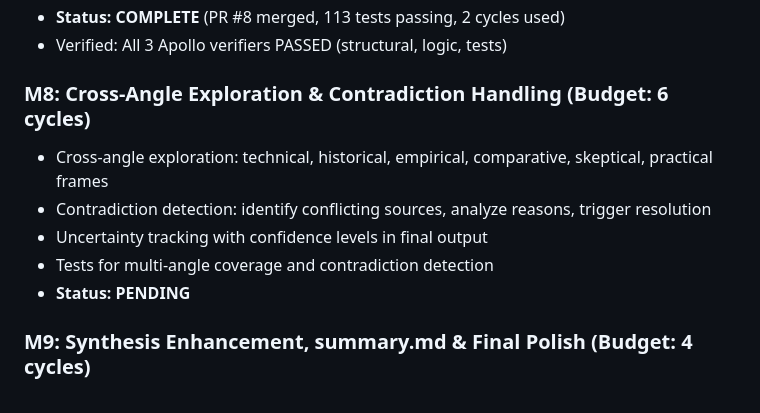
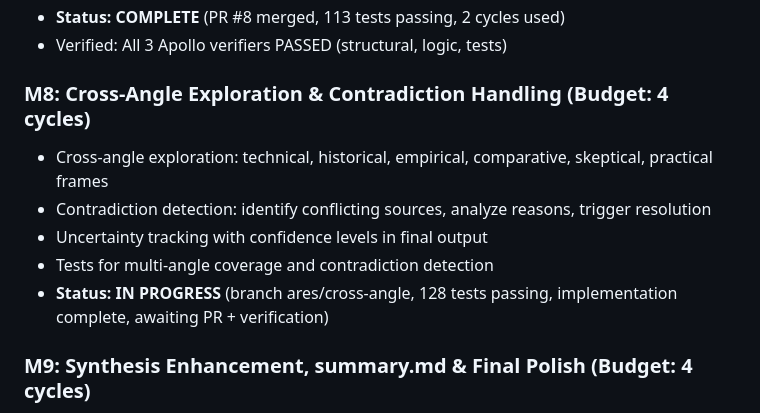
Before and after one commit to btaanish/agentic-sys, a Markdown page: roadmap.md, the part around the change. GitHub-like rendering.

Commit message:
[Athena] Update roadmap: M8 in progress, awaiting PR and verification

```diff
--- a/roadmap.md
+++ b/roadmap.md
@@ -53,12 +53,12 @@ Build a multi-agent deep research system that performs iterative information dis
 - **Status: COMPLETE** (PR #8 merged, 113 tests passing, 2 cycles used)
 - Verified: All 3 Apollo verifiers PASSED (structural, logic, tests)
 
-### M8: Cross-Angle Exploration & Contradiction Handling (Budget: 6 cycles)
+### M8: Cross-Angle Exploration & Contradiction Handling (Budget: 4 cycles)
 - Cross-angle exploration: technical, historical, empirical, comparative, skeptical, practical frames
 - Contradiction detection: identify conflicting sources, analyze reasons, trigger resolution
 - Uncertainty tracking with confidence levels in final output
 - Tests for multi-angle coverage and contradiction detection
-- **Status: PENDING**
+- **Status: IN PROGRESS** (branch ares/cross-angle, 128 tests passing, implementation complete, awaiting PR + verification)
 
 ### M9: Synthesis Enhancement, summary.md & Final Polish (Budget: 4 cycles)
 - Enhanced synthesis: coherent answer + supporting evidence + remaining uncertainty + confidence assessment
```
